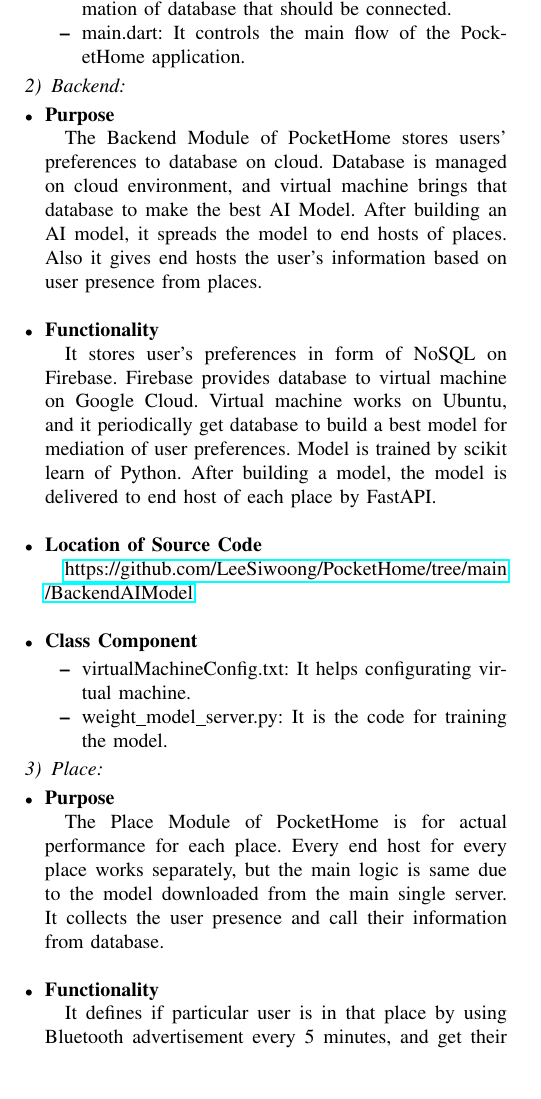
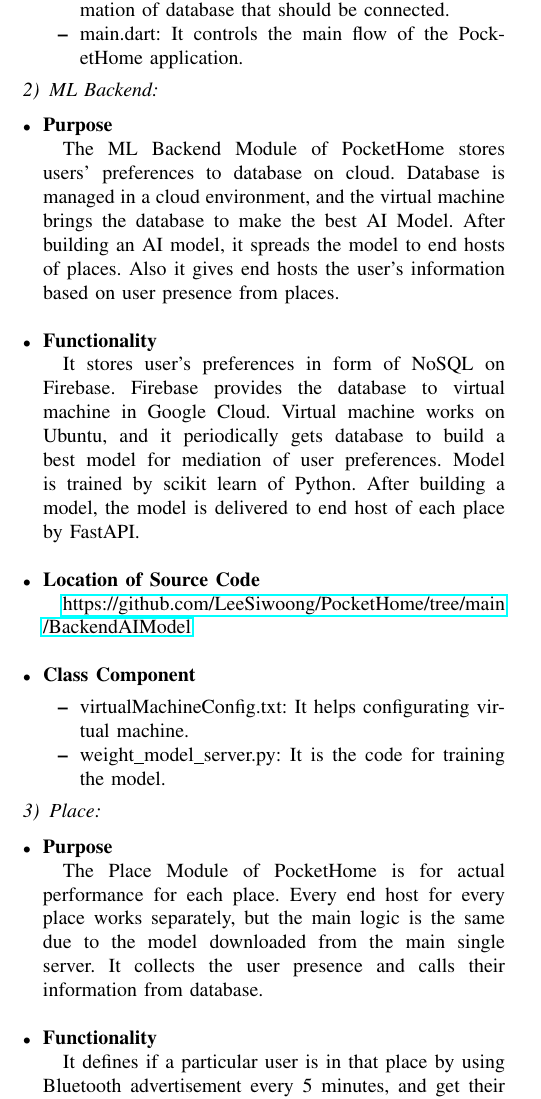
Before and after one commit to LeeSiwoong/WorkIn, a LaTeX paper (Document/PocketHome.tex): part of one column of page 9 of 11, cut so that both start at the same text. Compiled offline with pdfLaTeX.

Commit message:
Update PocketHome.tex

```diff
--- a/Document/PocketHome.tex
+++ b/Document/PocketHome.tex
@@ -623,10 +623,10 @@
 \end{itemize}
 
 
-\subsubsection{Backend}
+\subsubsection{ML Backend}
 \begin{itemize}
-    \item \textbf{Purpose}\par\quad The Backend Module of PocketHome stores users' preferences to database on cloud. Database is managed on cloud environment, and virtual machine brings that database to make the best AI Model. After building an AI model, it spreads the model to end hosts of places. Also it gives end hosts the user's information based on user presence from places.\\
-    \item \textbf{Functionality}\par\quad It stores user's preferences in form of NoSQL on Firebase. Firebase provides database to virtual machine on Google Cloud. Virtual machine works on Ubuntu, and it periodically get database to build a best model for mediation of user preferences. Model is trained by scikit learn of Python. After building a model, the model is delivered to end host of each place by FastAPI.\\
+    \item \textbf{Purpose}\par\quad The ML Backend Module of PocketHome stores users' preferences to database on cloud. Database is managed in a cloud environment, and the virtual machine brings the database to make the best AI Model. After building an AI model, it spreads the model to end hosts of places. Also it gives end hosts the user's information based on user presence from places.\\
+    \item \textbf{Functionality}\par\quad It stores user's preferences in form of NoSQL on Firebase. Firebase provides the database to virtual machine in Google Cloud. Virtual machine works on Ubuntu, and it periodically gets database to build a best model for mediation of user preferences. Model is trained by scikit learn of Python. After building a model, the model is delivered to end host of each place by FastAPI.\\
     \item \textbf{Location of Source Code}\par \quad \url{https://github.com/LeeSiwoong/PocketHome/tree/main/BackendAIModel} \\
     \item \textbf{Class Component} \begin{itemize}
     \item virtualMachineConfig.txt: It helps configurating virtual machine.
@@ -638,8 +638,8 @@
 
 \subsubsection{Place}
 \begin{itemize}
-    \item \textbf{Purpose}\par\quad The Place Module of PocketHome is for actual performance for each place. Every end host for every place works separately, but the main logic is same due to the model downloaded from the main single server. It collects the user presence and call their information from database.\\
-    \item \textbf{Functionality}\par\quad It defines if particular user is in that place by using Bluetooth advertisement every 5 minutes, and get their user preferences from database. Device that performs this mechanism is called control device, and it must be connected to network to get the information from cloud. Also, it computes the best single optimized environment by running model, which is downloaded from virtual machine.\\
+    \item \textbf{Purpose}\par\quad The Place Module of PocketHome is for actual performance for each place. Every end host for every place works separately, but the main logic is the same due to the model downloaded from the main single server. It collects the user presence and calls their information from database.\\
+    \item \textbf{Functionality}\par\quad It defines if a particular user is in that place by using Bluetooth advertisement every 5 minutes, and get their user preferences from database. Device that performs this mechanism is called control device, and it must be connected to network to get the information from cloud. Also, it computes the best single optimized environment by running a model, which is downloaded from virtual machine.\\
     \item \textbf{Location of Source Code}\par \quad \url{https://github.com/LeeSiwoong/PocketHome/tree/main/PlaceEndHost} \\
     \item \textbf{Class Component} \begin{itemize}
     \item end\_host.py: It is the code for downloading json file on control device.
```
Also changed, not shown: Document/PocketHome.tex (15 more changed lines).
